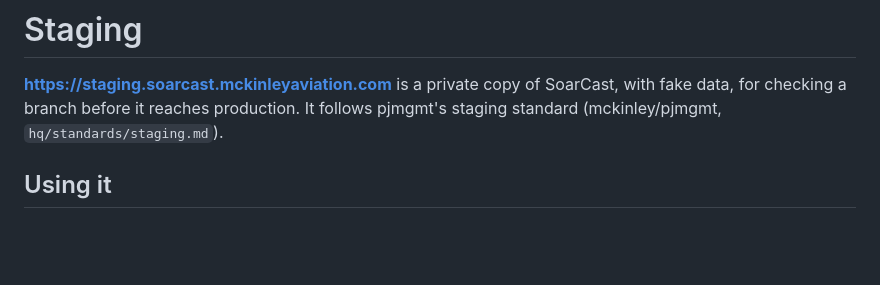
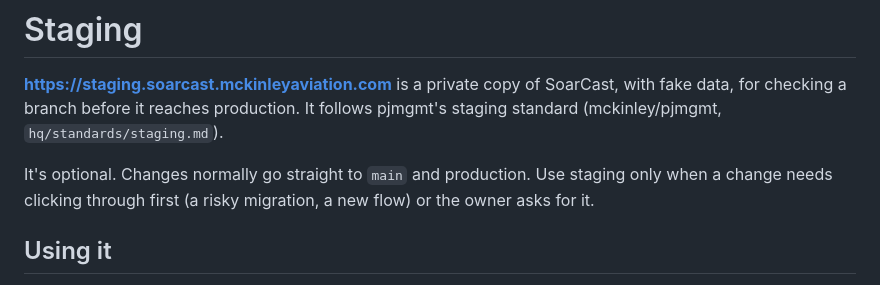
Before and after one commit to mckinley/soarcast, a Markdown page: docs/staging.md, the part around the change. Rendered like a GitHub page; blank space fills up the shorter version.

```diff
--- a/docs/staging.md
+++ b/docs/staging.md
@@ -1,6 +1,8 @@
 # Staging
 
 **https://staging.soarcast.mckinleyaviation.com** is a private copy of SoarCast, with fake data, for checking a branch before it reaches production. It follows pjmgmt's staging standard (mckinley/pjmgmt, `hq/standards/staging.md`).
+
+It's optional. Changes normally go straight to `main` and production. Use staging only when a change needs clicking through first (a risky migration, a new flow) or the owner asks for it.
 
 ## Using it
 
```
Also changed, not shown: CLAUDE.md (+1 -1 lines).
